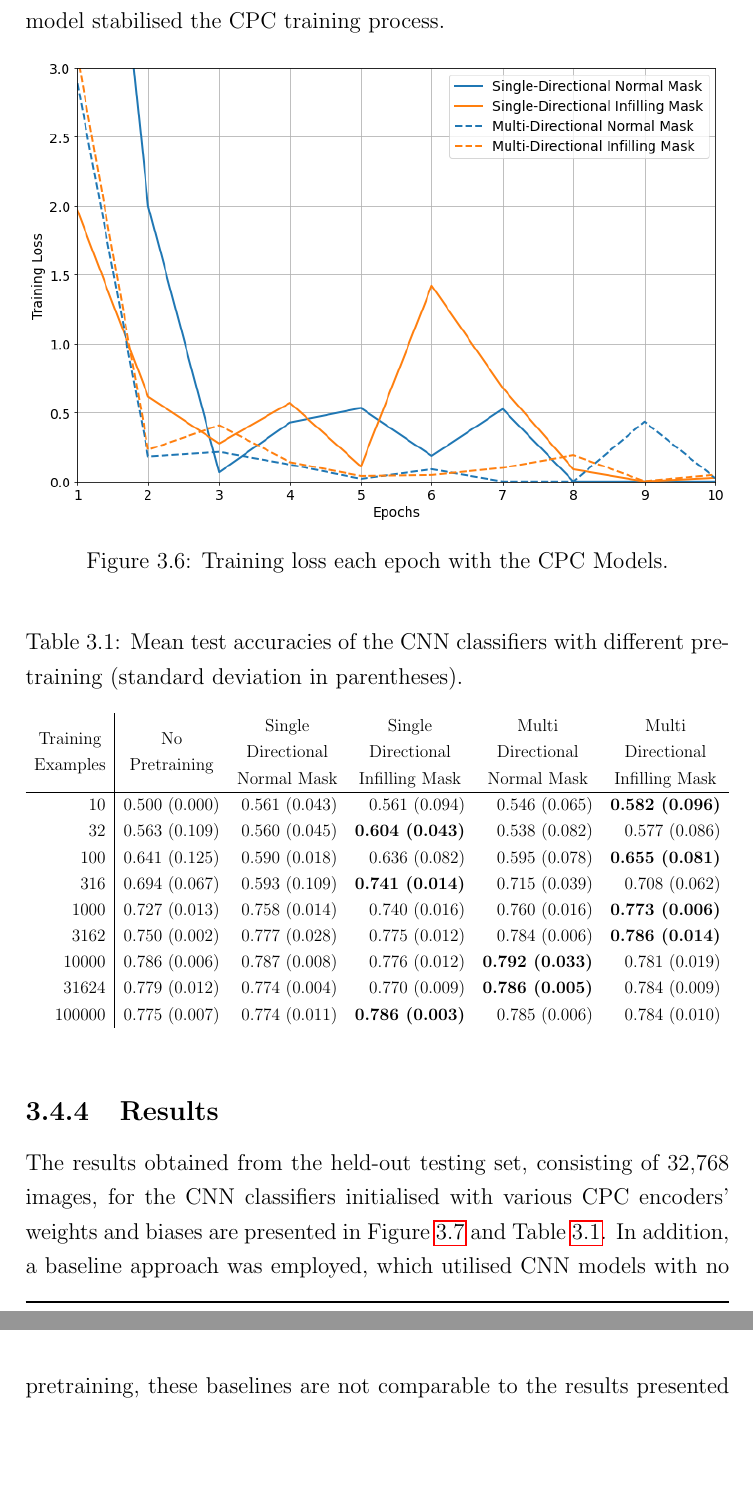
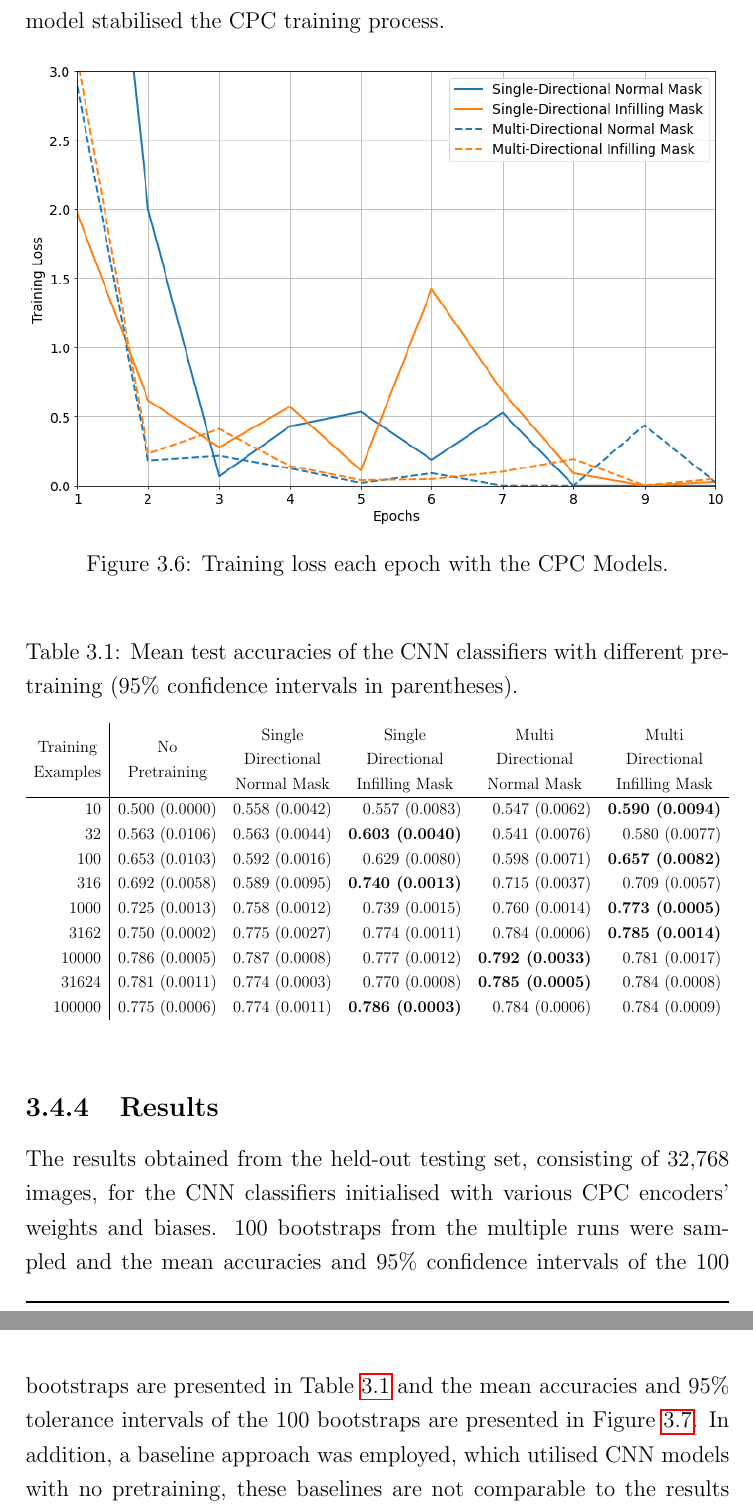
Before and after one commit to jmcjacob/PhD_Thesis, a LaTeX thesis (main.tex, which reads chapters/unsupervised_learning.tex): two parts of pages 62 and 63 of 185, joined at a grey line, cut so that both start at the same text, the shorter picture padded with empty space. Compiled offline with pdfLaTeX.

Commit message:
CPC confidence intervals

```diff
--- a/chapters/unsupervised_learning.tex
+++ b/chapters/unsupervised_learning.tex
@@ -245,7 +243,7 @@ The CPC models took an average of 33 hours to train using a single Nvidia GeForc
 
 \begin{table}[h]
 	\centering
-	\caption{Mean test accuracies of the CNN classifiers with different pre-training (standard deviation in parentheses).}
+	\caption{Mean test accuracies of the CNN classifiers with different pre-training (95\% confidence intervals in parentheses).}
 	\label{tab:cpc_cnn_results}
 	\resizebox{\textwidth}{!}{%
 		\begin{tabular}{r|rrrrr}
@@ -255,15 +253,15 @@ The CPC models took an average of 33 hours to train using a single Nvidia GeForc
 			\multicolumn{1}{c}{\begin{tabular}[c]{@{}c@{}}Single\\Directional\\Infilling Mask\end{tabular}} &
 			\multicolumn{1}{c}{\begin{tabular}[c]{@{}c@{}}Multi\\Directional\\Normal Mask\end{tabular}} &
 			\multicolumn{1}{c}{\begin{tabular}[c]{@{}c@{}}Multi\\Directional\\Infilling Mask\end{tabular}} \\ \hline
-			10     & 0.500 (0.000) & 0.561 (0.043)          & 0.561 (0.094)          & 0.546 (0.065)          & \textbf{0.582 (0.096)} \\
-			32     & 0.563 (0.109) & 0.560 (0.045)          & \textbf{0.604 (0.043)} & 0.538 (0.082)          & 0.577 (0.086)          \\
-			100    & 0.641 (0.125) & 0.590 (0.018)          & 0.636 (0.082)          & 0.595 (0.078)          & \textbf{0.655 (0.081)} \\
-			316    & 0.694 (0.067) & 0.593 (0.109)          & \textbf{0.741 (0.014)} & 0.715 (0.039)          & 0.708 (0.062)          \\
-			1000   & 0.727 (0.013) & 0.758 (0.014)          & 0.740 (0.016)          & 0.760 (0.016)          & \textbf{0.773 (0.006)} \\
-			3162   & 0.750 (0.002) & 0.777 (0.028)          & 0.775 (0.012)          & 0.784 (0.006)          & \textbf{0.786 (0.014)} \\
-			10000  & 0.786 (0.006) & 0.787 (0.008)          & 0.776 (0.012)          & \textbf{0.792 (0.033)} & 0.781 (0.019)          \\
-			31624  & 0.779 (0.012) & 0.774 (0.004)          & 0.770 (0.009)          & \textbf{0.786 (0.005)} & 0.784 (0.009)          \\
-			100000 & 0.775 (0.007) & 0.774 (0.011)          & \textbf{0.786 (0.003)} & 0.785 (0.006)          & 0.784 (0.010)
+			10     & 0.500 (0.0000) & 0.558 (0.0042) & 0.557 (0.0083)          & 0.547 (0.0062)          & \textbf{0.590 (0.0094)} \\
+			32     & 0.563 (0.0106) & 0.563 (0.0044) & \textbf{0.603 (0.0040)} & 0.541 (0.0076)          & 0.580 (0.0077)          \\
+			100    & 0.653 (0.0103) & 0.592 (0.0016) & 0.629 (0.0080)          & 0.598 (0.0071)          & \textbf{0.657 (0.0082)} \\
+			316    & 0.692 (0.0058) & 0.589 (0.0095) & \textbf{0.740 (0.0013)} & 0.715 (0.0037)          & 0.709 (0.0057)          \\
+			1000   & 0.725 (0.0013) & 0.758 (0.0012) & 0.739 (0.0015)          & 0.760 (0.0014)          & \textbf{0.773 (0.0005)} \\
+			3162   & 0.750 (0.0002) & 0.775 (0.0027) & 0.774 (0.0011)          & 0.784 (0.0006)          & \textbf{0.785 (0.0014)} \\
+			10000  & 0.786 (0.0005) & 0.787 (0.0008) & 0.777 (0.0012)          & \textbf{0.792 (0.0033)} & 0.781 (0.0017)          \\
+			31624  & 0.781 (0.0011) & 0.774 (0.0003) & 0.770 (0.0008)          & \textbf{0.785 (0.0005)} & 0.784 (0.0008)          \\
+			100000 & 0.775 (0.0006) & 0.774 (0.0011) & \textbf{0.786 (0.0003)} & 0.784 (0.0006)          & 0.784 (0.0009)
 		\end{tabular}%
 	}
 \end{table}
@@ -271,9 +269,9 @@ The CPC models took an average of 33 hours to train using a single Nvidia GeForc
 \subsection{Results}
 \label{subsec:unsupervised_results}
 
-% TODO - Perform statistical analaysis on the results (bootstraping) and add them to tables and plots.
+% Make reference to the confidence intervals.
 
-The results obtained from the held-out testing set, consisting of 32,768 images, for the CNN classifiers initialised with various CPC encoders' weights and biases are presented in Figure~\ref{fig:cpc_cnn_results} and Table~\ref{tab:cpc_cnn_results}. In addition, a baseline approach was employed, which utilised CNN models with no pretraining, these baselines are not comparable to the results presented in Chapter~\ref{ch:active_learning} as the experiments were different tasks. The outcomes demonstrate that the CNNs trained with a small amount of annotated data exhibit higher accuracies when initialised with a multi-directional autoregressive model. However, the standard CPC encounters challenges in learning a representation that is suitable for initialising a CNN classifier, leading to lower accuracies in some instances compared to those initialised using random weights. The results suggest that the transfer learning approach utilising CPC pretraining is most effective when the number of annotated images is limited, as the benefit of using the CPC pretraining diminishes as the number of images increases. Moreover, Table~\ref{tab:cpc_cnn_results} depicts the ablation results obtained by employing two components: infilling style mask and a multi-directional autoregressive model. The findings indicate that using an infilling style mask is the most critical component as both models that include infilling style masks achieve the best results. However, the CPC model utilising a multi-directional autoregressive model and a normal mask performs optimally when larger subsets of the dataset are utilised.
+The results obtained from the held-out testing set, consisting of 32,768 images, for the CNN classifiers initialised with various CPC encoders' weights and biases. 100 bootstraps from the multiple runs were sampled and the mean accuracies and 95\% confidence intervals of the 100 bootstraps are presented in Table~\ref{tab:cpc_cnn_results} and the mean accuracies and 95\% tolerance intervals of the 100 bootstraps are presented in Figure~\ref{fig:cpc_cnn_results}. In addition, a baseline approach was employed, which utilised CNN models with no pretraining, these baselines are not comparable to the results presented in Chapter~\ref{ch:active_learning} as the experiments were different tasks. The outcomes demonstrate that the CNNs trained with a small amount of annotated data exhibit higher accuracies when initialised with a multi-directional autoregressive model. However, the standard CPC encounters challenges in learning a representation that is suitable for initialising a CNN classifier, leading to lower accuracies in some instances compared to those initialised using random weights. The results suggest that the transfer learning approach utilising CPC pretraining is most effective when the number of annotated images is limited, as the benefit of using the CPC pretraining diminishes as the number of images increases. Moreover, Table~\ref{tab:cpc_cnn_results} depicts the ablation results obtained by employing two components: infilling style mask and a multi-directional autoregressive model. The findings indicate that using an infilling style mask is the most critical component as both models that include infilling style masks achieve the best results. However, the CPC model utilising a multi-directional autoregressive model and a normal mask performs optimally when larger subsets of the dataset are utilised.
 
 \begin{figure}[h]
 	\centering
```
Also changed, not shown: changes.txt (+2 -0 lines), images/cpc_cnn_results.png, chapters/unsupervised_learning.tex (7 more changed lines).
